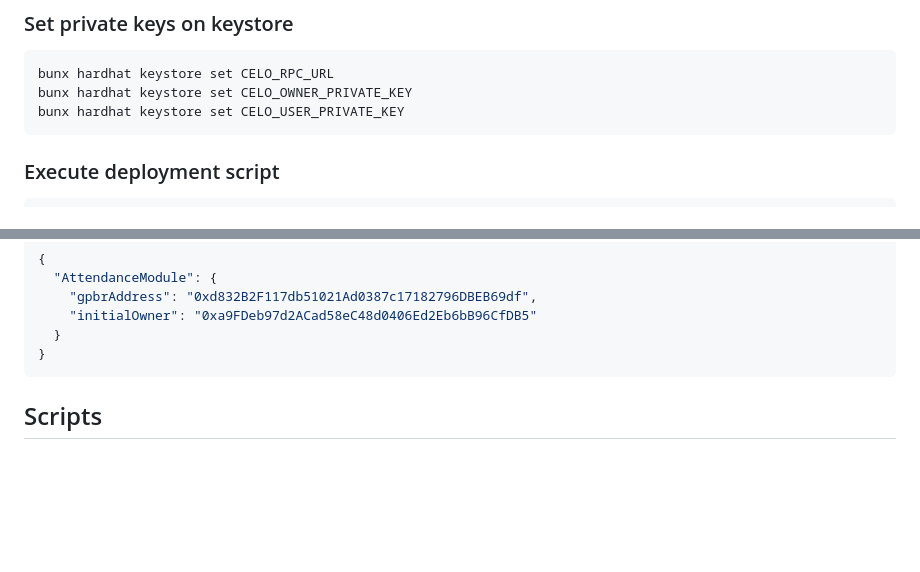
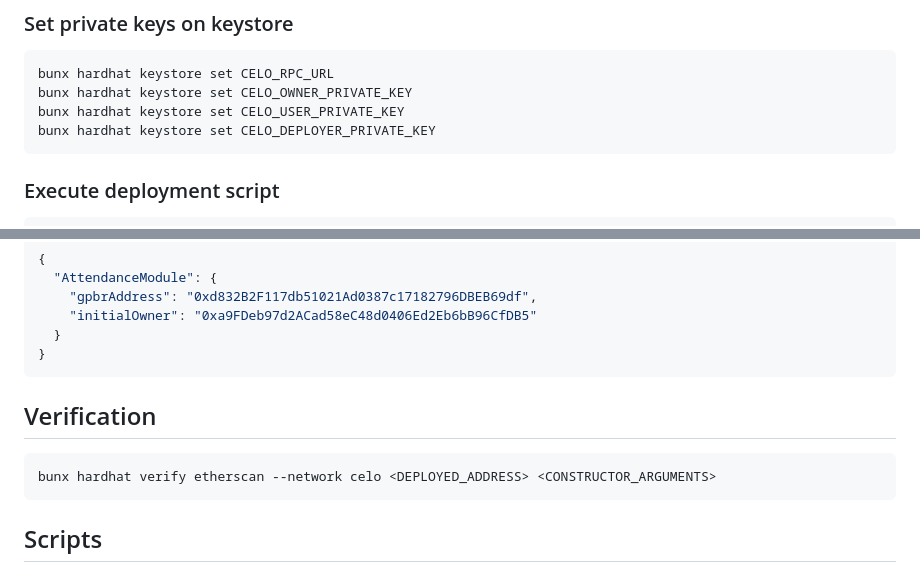
Before and after one commit to greenpillbr/capsula, a Markdown page: smart-contracts/README.MD, 2 parts joined by grey strips. Drawn GitHub-style; blank space fills up the shorter version.

Commit message:
[contracts] Add celoscan verify instructions to project README.md
Signed-off-by: Guilherme Ferreira <gferreira525@gmail.com>

````diff
--- a/smart-contracts/README.MD
+++ b/smart-contracts/README.MD
@@ -61,6 +61,7 @@ The `localFork` network in `hardhat.config.ts` points at `http://127.0.0.1:8545`
 bunx hardhat keystore set CELO_RPC_URL
 bunx hardhat keystore set CELO_OWNER_PRIVATE_KEY
 bunx hardhat keystore set CELO_USER_PRIVATE_KEY
+bunx hardhat keystore set CELO_DEPLOYER_PRIVATE_KEY
 ```
 
 ### Execute deployment script
@@ -89,6 +90,12 @@ bunx hardhat ignition deploy ignition/modules/Attendance.ts \
     "initialOwner": "0xa9FDeb97d2ACad58eC48d0406Ed2Eb6bB96CfDB5"
   }
 }
+```
+
+## Verification
+
+```shell
+bunx hardhat verify etherscan --network celo <DEPLOYED_ADDRESS> <CONSTRUCTOR_ARGUMENTS>
 ```
 
 ## Scripts
````
